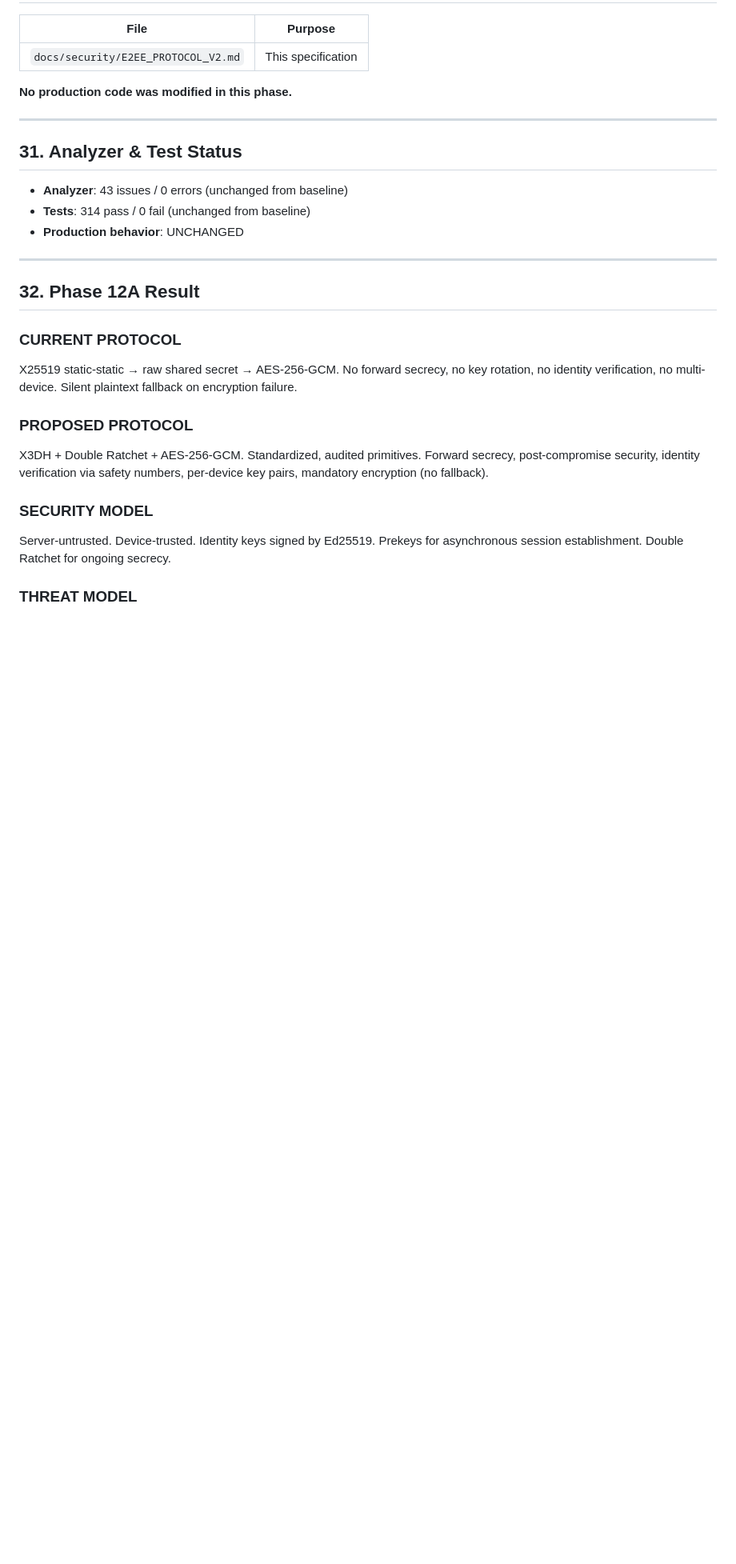
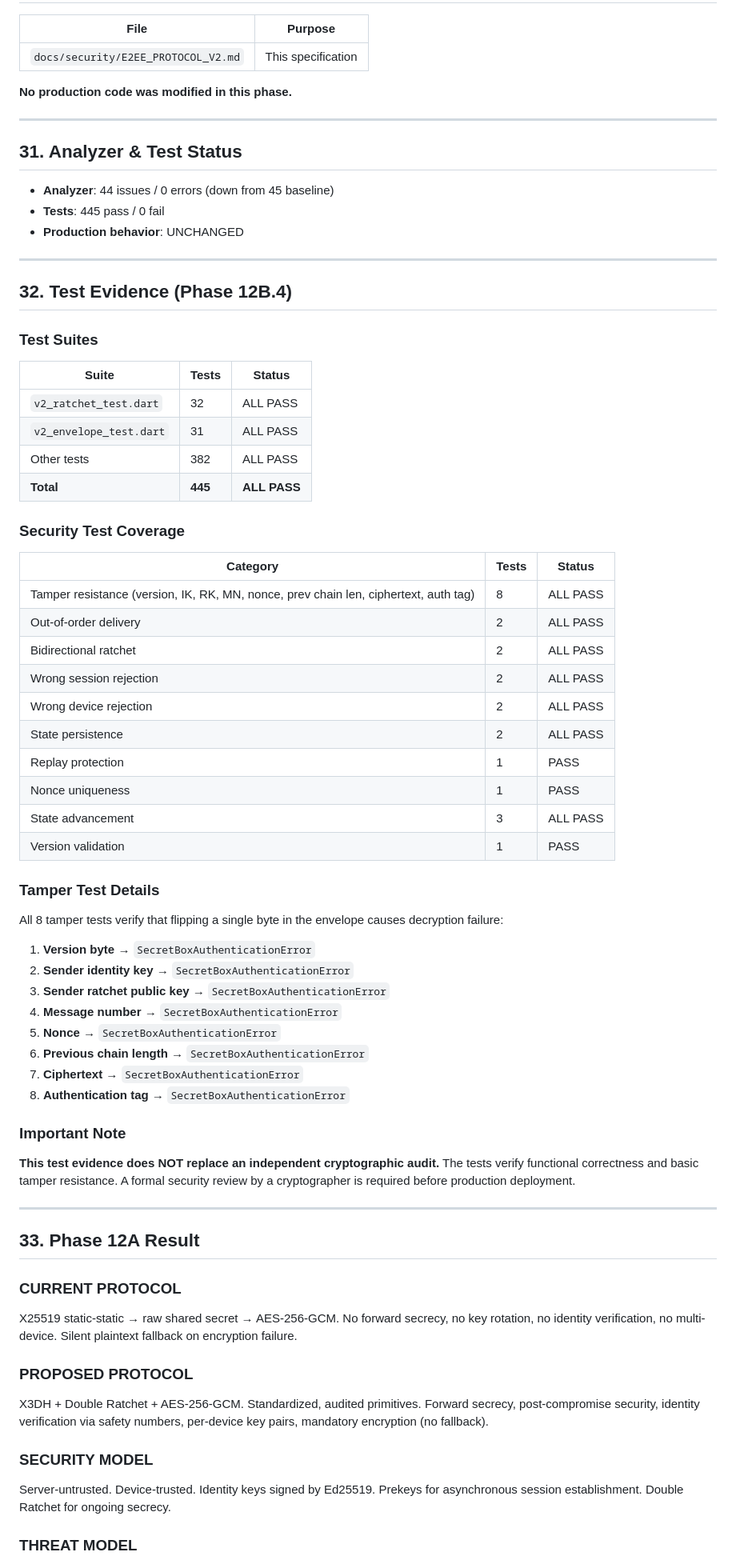
Before and after one commit to rogoznikovamilana20-pixel/vibe, a Markdown page: docs/security/E2EE_PROTOCOL_V2.md, the part around one of its changes. Shown at 80% size. Drawn GitHub-style; blank space fills up the shorter version.

```diff
--- a/docs/security/E2EE_PROTOCOL_V2.md
+++ b/docs/security/E2EE_PROTOCOL_V2.md
@@ -1194,13 +1211,58 @@ Before implementing v2, these items must be resolved:
 
 ## 31. Analyzer & Test Status
 
-- **Analyzer**: 43 issues / 0 errors (unchanged from baseline)
-- **Tests**: 314 pass / 0 fail (unchanged from baseline)
+- **Analyzer**: 44 issues / 0 errors (down from 45 baseline)
+- **Tests**: 445 pass / 0 fail
 - **Production behavior**: UNCHANGED
 
 ---
 
-## 32. Phase 12A Result
+## 32. Test Evidence (Phase 12B.4)
+
+### Test Suites
+
+| Suite | Tests | Status |
+|-------|-------|--------|
+| `v2_ratchet_test.dart` | 32 | ALL PASS |
+| `v2_envelope_test.dart` | 31 | ALL PASS |
+| Other tests | 382 | ALL PASS |
+| **Total** | **445** | **ALL PASS** |
+
+### Security Test Coverage
+
+| Category | Tests | Status |
+|----------|-------|--------|
+| Tamper resistance (version, IK, RK, MN, nonce, prev chain len, ciphertext, auth tag) | 8 | ALL PASS |
+| Out-of-order delivery | 2 | ALL PASS |
+| Bidirectional ratchet | 2 | ALL PASS |
+| Wrong session rejection | 2 | ALL PASS |
+| Wrong device rejection | 2 | ALL PASS |
+| State persistence | 2 | ALL PASS |
+| Replay protection | 1 | PASS |
+| Nonce uniqueness | 1 | PASS |
+| State advancement | 3 | ALL PASS |
+| Version validation | 1 | PASS |
+
+### Tamper Test Details
+
+All 8 tamper tests verify that flipping a single byte in the envelope causes decryption failure:
+
+1. **Version byte** → `SecretBoxAuthenticationError`
+2. **Sender identity key** → `SecretBoxAuthenticationError`
+3. **Sender ratchet public key** → `SecretBoxAuthenticationError`
+4. **Message number** → `SecretBoxAuthenticationError`
+5. **Nonce** → `SecretBoxAuthenticationError`
+6. **Previous chain length** → `SecretBoxAuthenticationError`
+7. **Ciphertext** → `SecretBoxAuthenticationError`
+8. **Authentication tag** → `SecretBoxAuthenticationError`
+
+### Important Note
+
+**This test evidence does NOT replace an independent cryptographic audit.** The tests verify functional correctness and basic tamper resistance. A formal security review by a cryptographer is required before production deployment.
+
+---
+
+## 33. Phase 12A Result
 
 ### CURRENT PROTOCOL
 
```
Also changed, not shown: other parts of docs/security/E2EE_PROTOCOL_V2.md (+33 -16 lines).
